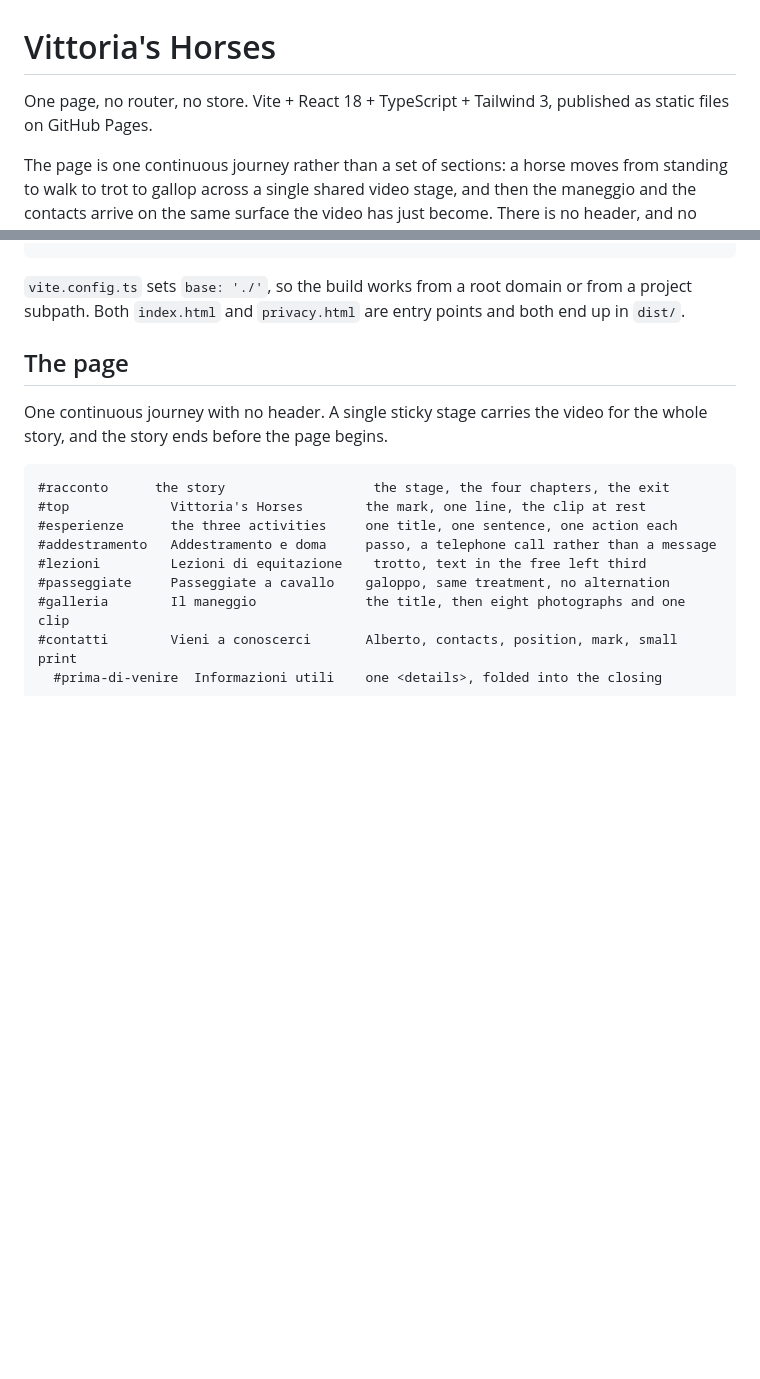
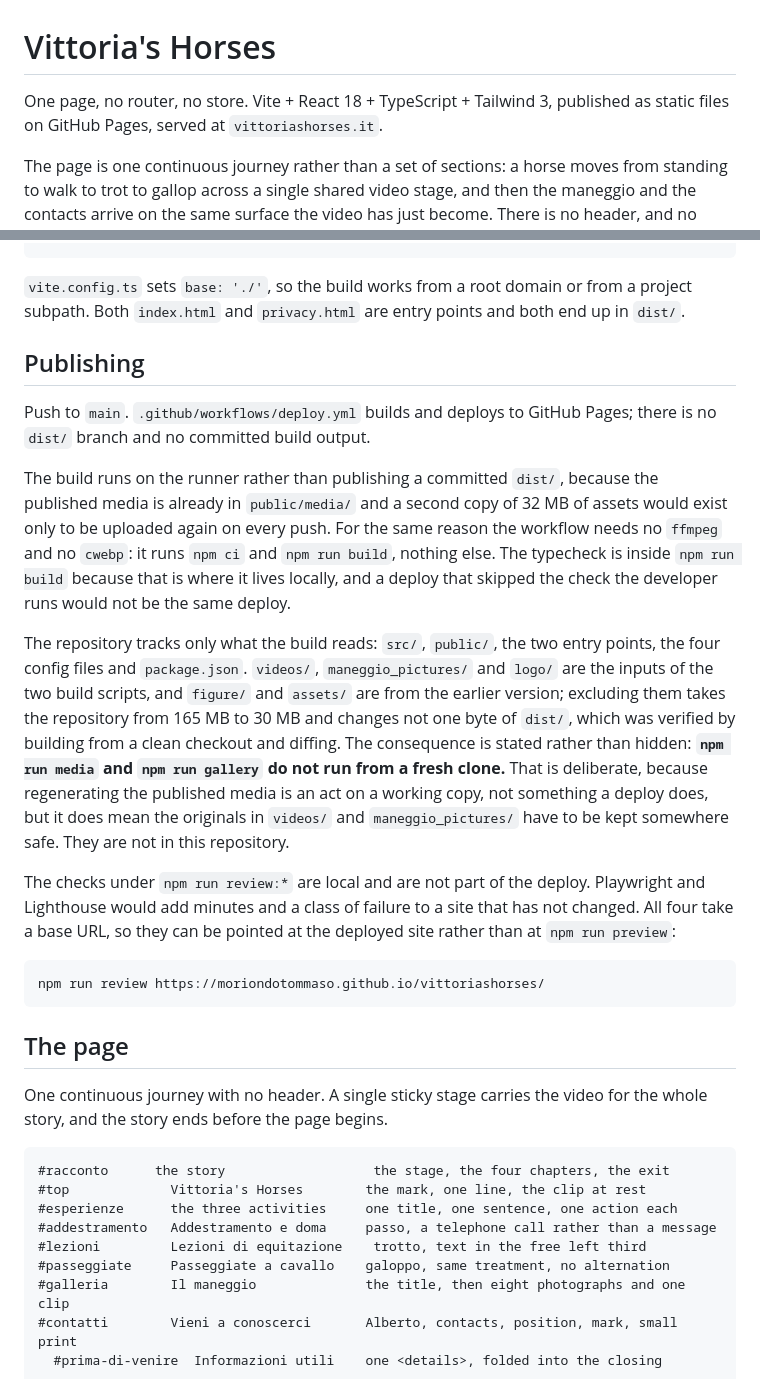
Before and after one commit to MoriondoTommaso/vittoriashorses, a Markdown page: README.md, 2 parts joined by grey strips. GitHub-like rendering; blank space fills up the shorter version.

Commit message:
Document how the site is published
The deploy workflow, why dist/ is not committed, why the media sources are
excluded, and the fact that the checks take a base URL and can be pointed at
the deployed site.

````diff
--- a/README.md
+++ b/README.md
@@ -1,7 +1,7 @@
 # Vittoria's Horses
 
 One page, no router, no store. Vite + React 18 + TypeScript + Tailwind 3, published
-as static files on GitHub Pages.
+as static files on GitHub Pages, served at `vittoriashorses.it`.
 
 The page is one continuous journey rather than a set of sections: a horse moves
 from standing to walk to trot to gallop across a single shared video stage, and then
@@ -21,6 +21,40 @@ npm run preview    # serve dist/
 `vite.config.ts` sets `base: './'`, so the build works from a root domain or
 from a project subpath. Both `index.html` and `privacy.html` are entry points
 and both end up in `dist/`.
+
+## Publishing
+
+Push to `main`. `.github/workflows/deploy.yml` builds and deploys to GitHub
+Pages; there is no `dist/` branch and no committed build output.
+
+The build runs on the runner rather than publishing a committed `dist/`,
+because the published media is already in `public/media/` and a second copy of
+32 MB of assets would exist only to be uploaded again on every push. For the
+same reason the workflow needs no `ffmpeg` and no `cwebp`: it runs `npm ci` and
+`npm run build`, nothing else. The typecheck is inside `npm run build` because
+that is where it lives locally, and a deploy that skipped the check the
+developer runs would not be the same deploy.
+
+The repository tracks only what the build reads: `src/`, `public/`, the two
+entry points, the four config files and `package.json`. `videos/`,
+`maneggio_pictures/` and `logo/` are the inputs of the two build scripts, and
+`figure/` and `assets/` are from the earlier version; excluding them takes the
+repository from 165 MB to 30 MB and changes not one byte of `dist/`, which was
+verified by building from a clean checkout and diffing. The consequence is
+stated rather than hidden: **`npm run media` and `npm run gallery` do not run
+from a fresh clone.** That is deliberate, because regenerating the published
+media is an act on a working copy, not something a deploy does, but it does
+mean the originals in `videos/` and `maneggio_pictures/` have to be kept
+somewhere safe. They are not in this repository.
+
+The checks under `npm run review:*` are local and are not part of the deploy.
+Playwright and Lighthouse would add minutes and a class of failure to a site
+that has not changed. All four take a base URL, so they can be pointed at the
+deployed site rather than at `npm run preview`:
+
+```bash
+npm run review https://moriondotommaso.github.io/vittoriashorses/
+```
 
 ## The page
 
````
